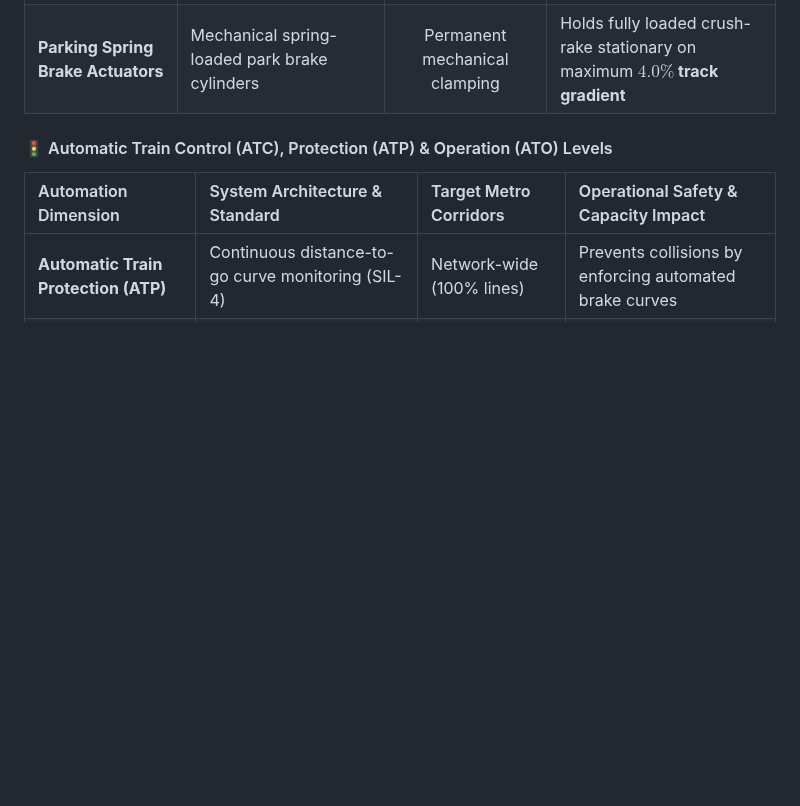
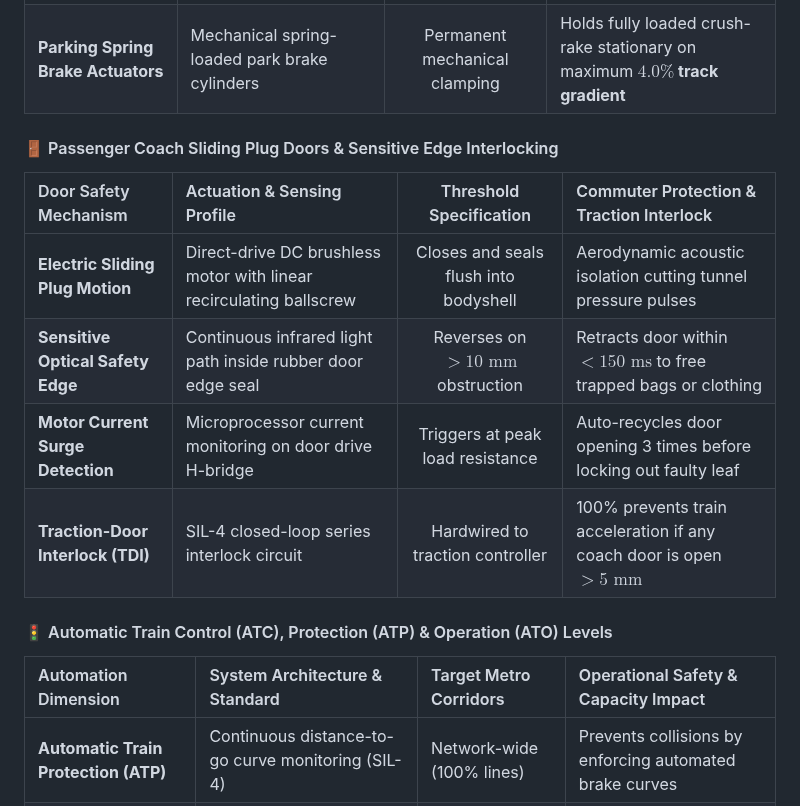
Before and after one commit to Harshkumar2306/metro-route-finder-, a Markdown page: README.md, the part around the change. Rendered like a GitHub page; blank space fills up the shorter version.

Commit message:
docs(5/7): add electric bi-parting plug door interlock and sensitive edge obstacle specs

```diff
--- a/README.md
+++ b/README.md
@@ -494,6 +494,15 @@ flowchart TD
 | **Wheel Slide Protection (WSP)**| High-speed micro-controller axle tachometers (EN 15595) | Modulates dump valves in $< 25\text{ ms}$| Prevents wheel lock-up and severe rail-wheel flat spots during wet monsoons |
 | **Parking Spring Brake Actuators**| Mechanical spring-loaded park brake cylinders | Permanent mechanical clamping | Holds fully loaded crush-rake stationary on maximum **$4.0\%$ track gradient** |
 
+#### 🚪 Passenger Coach Sliding Plug Doors & Sensitive Edge Interlocking
+
+| Door Safety Mechanism | Actuation & Sensing Profile | Threshold Specification | Commuter Protection & Traction Interlock |
+| :--- | :--- | :---: | :--- |
+| **Electric Sliding Plug Motion** | Direct-drive DC brushless motor with linear recirculating ballscrew | Closes and seals flush into bodyshell | Aerodynamic acoustic isolation cutting tunnel pressure pulses |
+| **Sensitive Optical Safety Edge** | Continuous infrared light path inside rubber door edge seal | Reverses on $> 10\text{ mm}$ obstruction | Retracts door within **$< 150\text{ ms}$** to free trapped bags or clothing |
+| **Motor Current Surge Detection** | Microprocessor current monitoring on door drive H-bridge | Triggers at peak load resistance | Auto-recycles door opening 3 times before locking out faulty leaf |
+| **Traction-Door Interlock (TDI)** | SIL-4 closed-loop series interlock circuit | Hardwired to traction controller | 100% prevents train acceleration if any coach door is open $> 5\text{ mm}$ |
+
 #### 🚦 Automatic Train Control (ATC), Protection (ATP) & Operation (ATO) Levels
 
 | Automation Dimension | System Architecture & Standard | Target Metro Corridors | Operational Safety & Capacity Impact |
```
